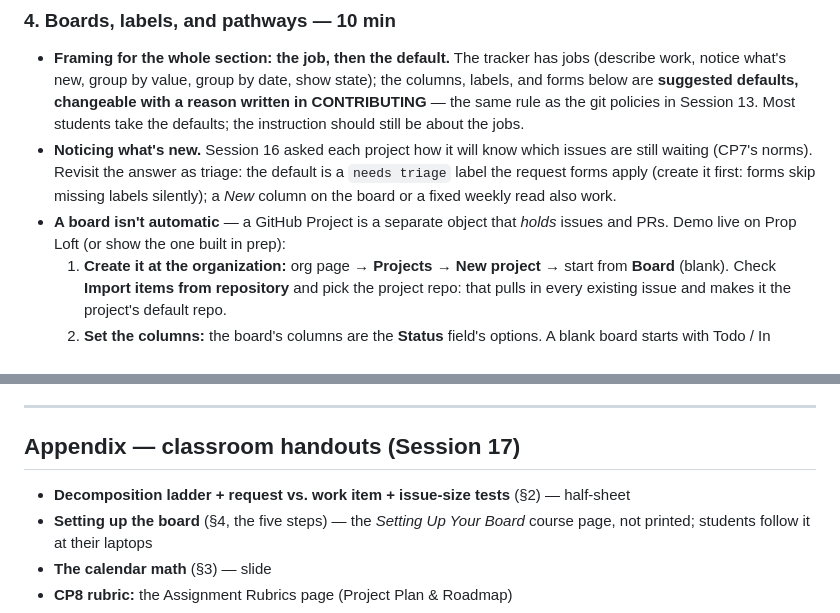
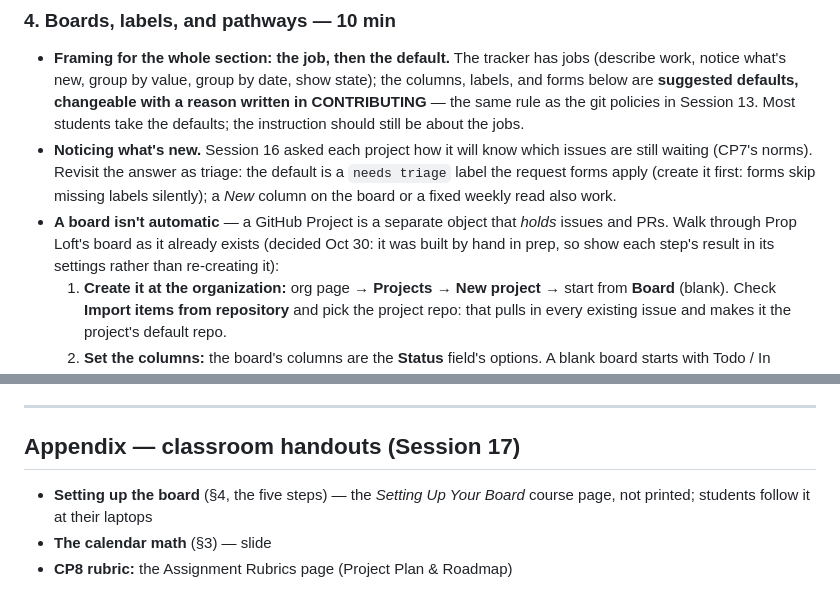
Before and after one commit to BYU-CS-Course-Ops/CS380, a Markdown page: lectures/Session17-Nov02-Outline.md, 2 parts joined by grey strips. Drawn GitHub-style.

Commit message:
Drop the unbuilt Session 17 half-sheet; walk through the existing board
Co-Authored-By: Claude Opus 5.5 <noreply@anthropic.com>

```diff
--- a/lectures/Session17-Nov02-Outline.md
+++ b/lectures/Session17-Nov02-Outline.md
@@ -98,7 +98,7 @@ By the end of this session, a student can:
 ### 4. Boards, labels, and pathways — 10 min
 - **Framing for the whole section: the job, then the default.** The tracker has jobs (describe work, notice what's new, group by value, group by date, show state); the columns, labels, and forms below are **suggested defaults, changeable with a reason written in CONTRIBUTING** — the same rule as the git policies in Session 13. Most students take the defaults; the instruction should still be about the jobs.
 - **Noticing what's new.** Session 16 asked each project how it will know which issues are still waiting (CP7's norms). Revisit the answer as triage: the default is a `needs triage` label the request forms apply (create it first: forms skip missing labels silently); a *New* column on the board or a fixed weekly read also work.
-- **A board isn't automatic** — a GitHub Project is a separate object that *holds* issues and PRs. Demo live on Prop Loft (or show the one built in prep):
+- **A board isn't automatic** — a GitHub Project is a separate object that *holds* issues and PRs. Walk through Prop Loft's board as it already exists (decided Oct 30: it was built by hand in prep, so show each step's result in its settings rather than re-creating it):
   1. **Create it at the organization:** org page → **Projects** → **New project** → start from **Board** (blank). Check **Import items from repository** and pick the project repo: that pulls in every existing issue and makes it the project's default repo.
   2. **Set the columns:** the board's columns are the **Status** field's options. A blank board starts with Todo / In Progress / Done; edit the field (column menu, or the project's ⋯ → **Settings** → Status) to the default **Backlog → Ready → In progress → In review → Done**, or the project's own states. Keep a review state whatever else changes: every project works through PRs, and that column is where the review policy lives.
   3. **Set up the workflows** (the **Workflows** button, top right of the project): check each one, since which start out on varies. On: *item closed → Done*, *PR merged → Done*, *item added to project → Backlog*, and **Auto-add to project** with the filter `is:issue is:open` so new issues arrive on their own. The board holds **issues only**: a PR shows on the card of the issue it closes, so each piece of work is one card (Prop Loft's #9 card shows the outside contributor's PR #11). (Free orgs get one auto-add workflow, and it only catches *new* items — which is why step 1 imports the existing ones.)
@@ -154,7 +154,6 @@ By the end of this session, a student can:
 
 ## Appendix — classroom handouts (Session 17)
 
-- **Decomposition ladder + request vs. work item + issue-size tests** (§2) — half-sheet
 - **Setting up the board** (§4, the five steps) — the *Setting Up Your Board* course page, not printed; students follow it at their laptops
 - **The calendar math** (§3) — slide
 - **CP8 rubric:** the Assignment Rubrics page (Project Plan & Roadmap)
```
